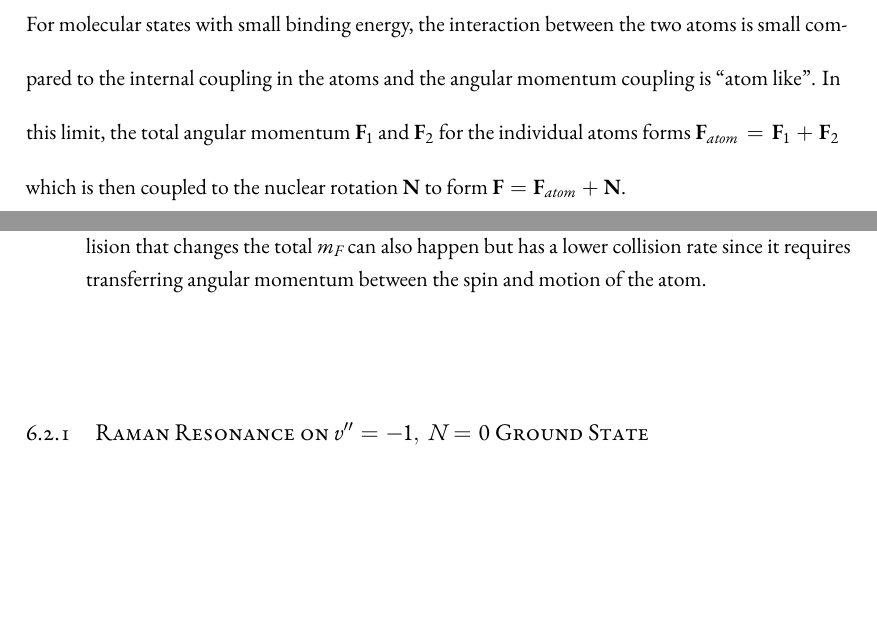
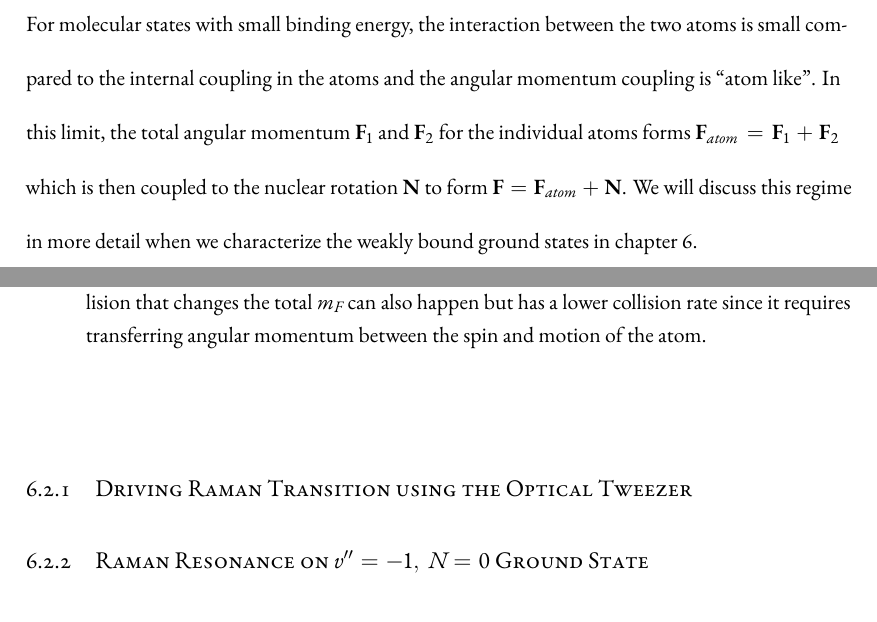
Before and after one commit to yuyichao/grad-thesis, a LaTeX thesis (dissertation.tex, which reads chapters/pa.tex, chapters/raman-spectroscopy.tex): two parts of pages 46 and 57 of 89, joined at a grey line, cut so that both start at the same text, the shorter picture padded with empty space. Compiled offline with XeLaTeX.

Commit message:
[pa,raman-spectroscopy] reference, sections

```diff
--- a/chapters/pa.tex
+++ b/chapters/pa.tex
@@ -141,8 +141,8 @@ In this limit, the total angular momentum $\mathbf{F}_1$ and $\mathbf{F}_2$
 for the individual atoms forms $\mathbf{F}_{atom}=\mathbf{F}_1+\mathbf{F}_2$
 which is then coupled to the nuclear rotation $\mathbf{N}$
 to form $\mathbf{F}=\mathbf{F}_{atom}+\mathbf{N}$.
-
-\todo{mention N=2 spectroscopy?}
+We will discuss this regime in more detail
+when we characterize the weakly bound ground states in chapter \ref{ch:raman-spectroscopy}.
 
 \subsection{Potential Energy Surface}
 \label{ch:pa:pes}
--- a/chapters/raman-spectroscopy.tex
+++ b/chapters/raman-spectroscopy.tex
@@ -94,14 +94,18 @@ which includes the following spin combinations,
   between the spin and motion of the atom.
 \end{enumerate}
 
+\subsection{Driving Raman Transition using the Optical Tweezer}
+
 \todo{
-  Setup/sequence/states
+  Setup/sequence
+  mention use of tweezer as Raman, referenced in next chapter
+}
+
+\subsection{Raman Resonance on $v''=-1,\ N=0$ Ground State}
+\todo{
   N=0 bound states for different HF states
   B field dependency?
 }
-\todo{mention use of tweezer as Raman, referenced in next chapter}
-
-\subsection{Raman Resonance on $v''=-1,\ N=0$ Ground State}
 
 \section{Angular momentum Coupling in $N=2$ Ground State}
 \label{ch:raman-spectroscopy:n2}
```
Also changed, not shown: dissertation.pdf.
